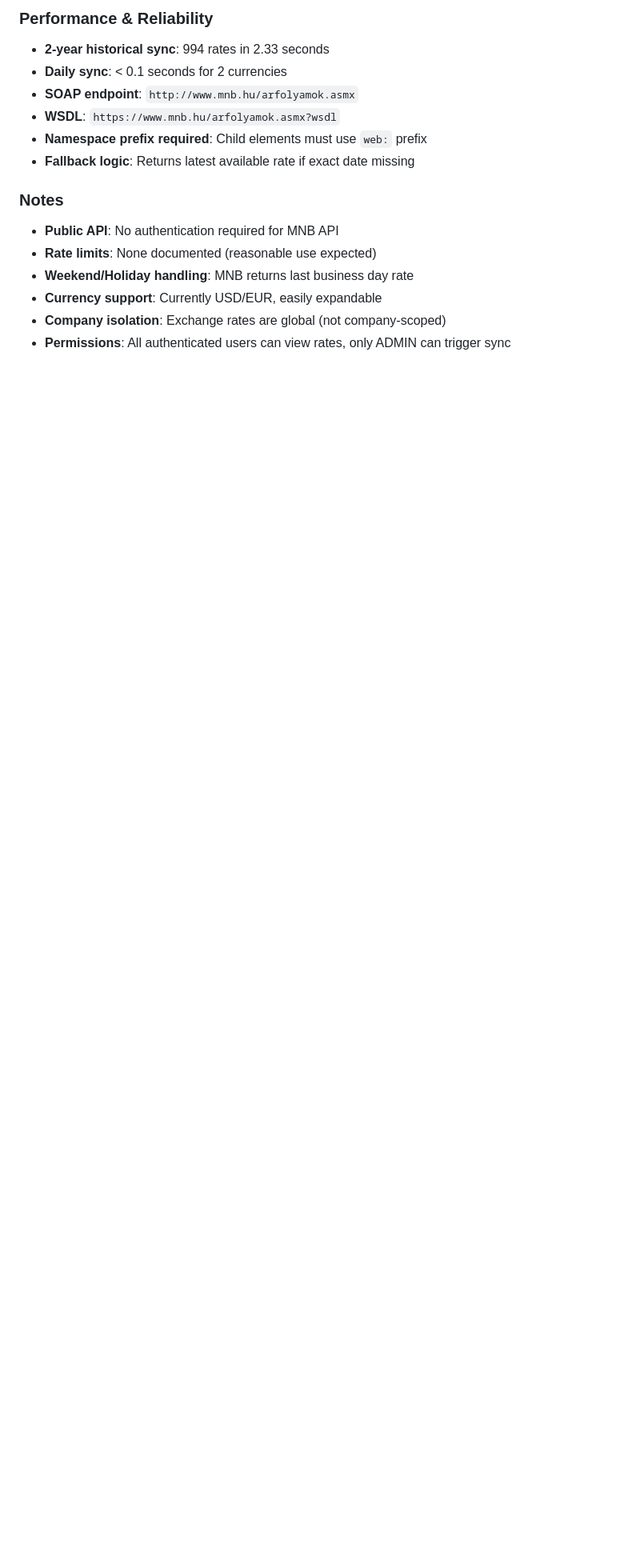
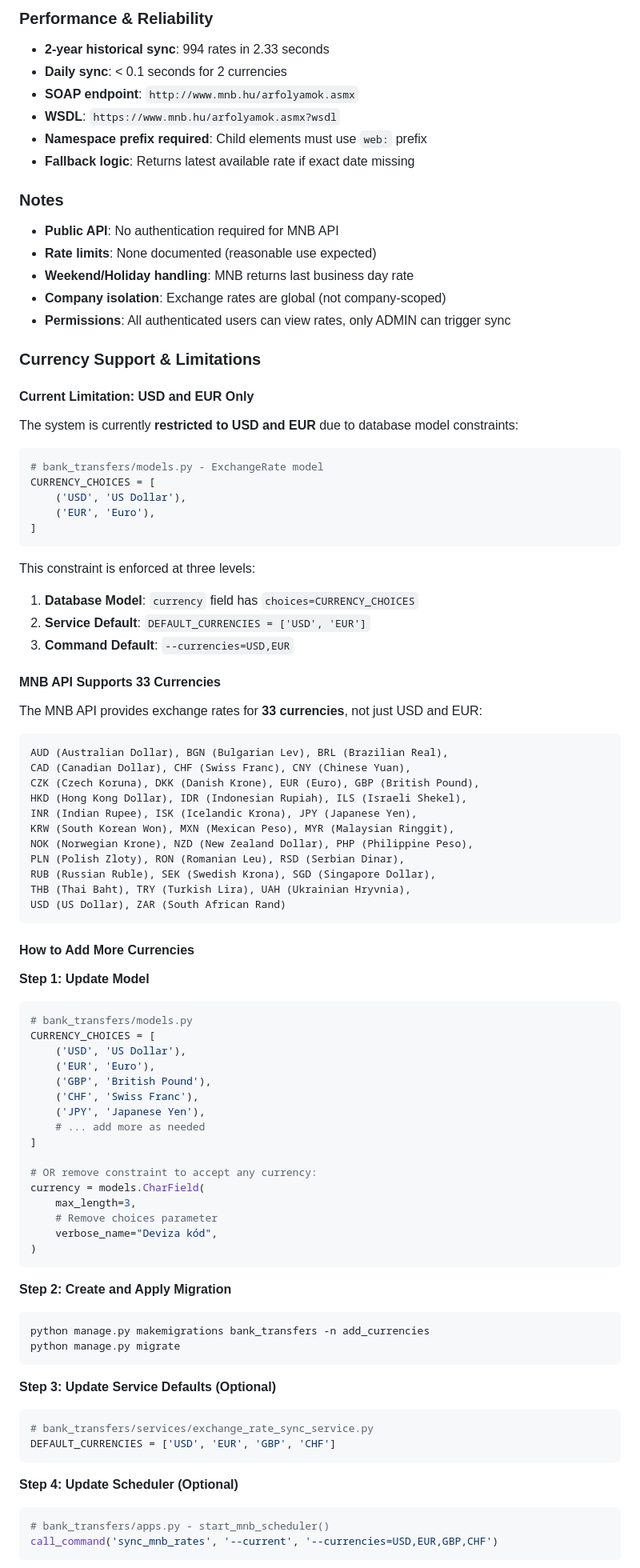
Before and after one commit to tothsteve/transferXMLGenerator, a Markdown page: CLAUDE.md, the part around one of its changes. Shown at 80% size. Drawn GitHub-style; blank space fills up the shorter version.

Commit message:
Document MNB currency limitation and expansion guide
Add comprehensive documentation for currency support limitations:

Current State:
- System restricted to USD and EUR only
- Constraint enforced at 3 levels: model, service, command
- MNB API actually supports 33 currencies

Documentation Added:
- Clear explanation of current USD/EUR limitation
- List of all 33 currencies available from MNB API
- Step-by-step guide to add more currencies:
  1. Update CURRENCY_CHOICES in models.py
  2. Create and apply migration
  3. Optionally update service defaults
  4. Optionally update scheduler
- Examples of manual sync with custom currencies
- Important warning: model must be updated before using --currencies parameter

Location: CLAUDE.md - MNB Exchange Rate Integration section
Added as "Currency Support & Limitations" subsection

This ensures developers understand the constraint and know how to expand
currency support when needed.

🤖 Generated with [Claude Code](https://claude.com/claude-code)

Co-Authored-By: Claude <noreply@anthropic.com>

````diff
--- a/CLAUDE.md
+++ b/CLAUDE.md
@@ -467,6 +467,83 @@ for log in ExchangeRateSyncLog.objects.order_by('-sync_start_time')[:5]:
 - **Public API**: No authentication required for MNB API
 - **Rate limits**: None documented (reasonable use expected)
 - **Weekend/Holiday handling**: MNB returns last business day rate
-- **Currency support**: Currently USD/EUR, easily expandable
 - **Company isolation**: Exchange rates are global (not company-scoped)
 - **Permissions**: All authenticated users can view rates, only ADMIN can trigger sync
+
+### Currency Support & Limitations
+
+#### **Current Limitation: USD and EUR Only**
+
+The system is currently **restricted to USD and EUR** due to database model constraints:
+
+```python
+# bank_transfers/models.py - ExchangeRate model
+CURRENCY_CHOICES = [
+    ('USD', 'US Dollar'),
+    ('EUR', 'Euro'),
+]
+```
+
+This constraint is enforced at three levels:
+1. **Database Model**: `currency` field has `choices=CURRENCY_CHOICES`
+2. **Service Default**: `DEFAULT_CURRENCIES = ['USD', 'EUR']`
+3. **Command Default**: `--currencies=USD,EUR`
+
+#### **MNB API Supports 33 Currencies**
+
+The MNB API provides exchange rates for **33 currencies**, not just USD and EUR:
+
+```
+AUD (Australian Dollar), BGN (Bulgarian Lev), BRL (Brazilian Real),
+CAD (Canadian Dollar), CHF (Swiss Franc), CNY (Chinese Yuan),
+CZK (Czech Koruna), DKK (Danish Krone), EUR (Euro), GBP (British Pound),
+HKD (Hong Kong Dollar), IDR (Indonesian Rupiah), ILS (Israeli Shekel),
+INR (Indian Rupee), ISK (Icelandic Krona), JPY (Japanese Yen),
+KRW (South Korean Won), MXN (Mexican Peso), MYR (Malaysian Ringgit),
+NOK (Norwegian Krone), NZD (New Zealand Dollar), PHP (Philippine Peso),
+PLN (Polish Zloty), RON (Romanian Leu), RSD (Serbian Dinar),
+RUB (Russian Ruble), SEK (Swedish Krona), SGD (Singapore Dollar),
+THB (Thai Baht), TRY (Turkish Lira), UAH (Ukrainian Hryvnia),
+USD (US Dollar), ZAR (South African Rand)
+```
+
+#### **How to Add More Currencies**
+
+**Step 1: Update Model**
+```python
+# bank_transfers/models.py
+CURRENCY_CHOICES = [
+    ('USD', 'US Dollar'),
+    ('EUR', 'Euro'),
+    ('GBP', 'British Pound'),
+    ('CHF', 'Swiss Franc'),
+    ('JPY', 'Japanese Yen'),
+    # ... add more as needed
+]
+
+# OR remove constraint to accept any currency:
+currency = models.CharField(
+    max_length=3,
+    # Remove choices parameter
+    verbose_name="Deviza kód",
+)
+```
+
+**Step 2: Create and Apply Migration**
+```bash
+python manage.py makemigrations bank_transfers -n add_currencies
+python manage.py migrate
+```
+
+**Step 3: Update Service Defaults (Optional)**
+```python
+# bank_transfers/services/exchange_rate_sync_service.py
+DEFAULT_CURRENCIES = ['USD', 'EUR', 'GBP', 'CHF']
+```
+
+**Step 4: Update Scheduler (Optional)**
+```python
+# bank_transfers/apps.py - start_mnb_scheduler()
+call_command('sync_mnb_rates', '--current', '--currencies=USD,EUR,GBP,CHF')
+```
+
````
Also changed, not shown: other parts of CLAUDE.md (+16 -0 lines).
